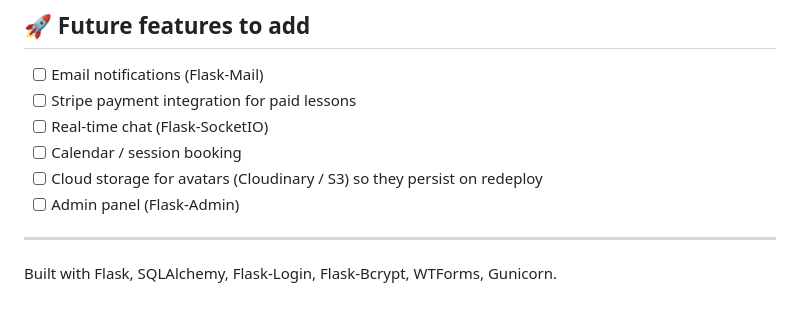
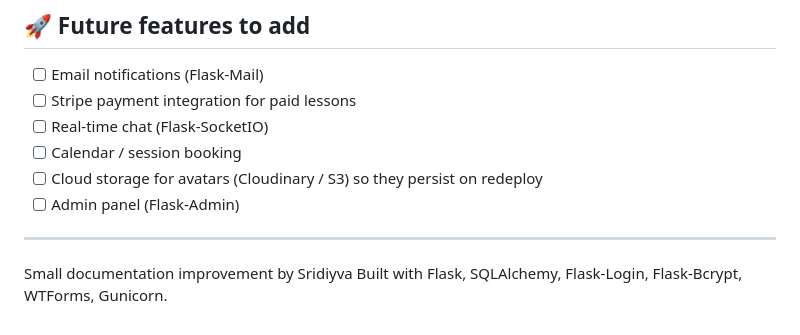
Before and after one commit to madhusalini4150/SkillTribe, a Markdown page: README.md, the part around the change. Drawn GitHub-style; blank space fills up the shorter version.

Commit message:
Improve README documentation

```diff
--- a/README.md
+++ b/README.md
@@ -135,5 +135,5 @@ locally it falls back to **SQLite** automatically — no code changes needed.
 - [ ] Admin panel (Flask-Admin)
 
 ---
-
+Small documentation improvement by Sridiyva
 Built with Flask, SQLAlchemy, Flask-Login, Flask-Bcrypt, WTForms, Gunicorn.
```
